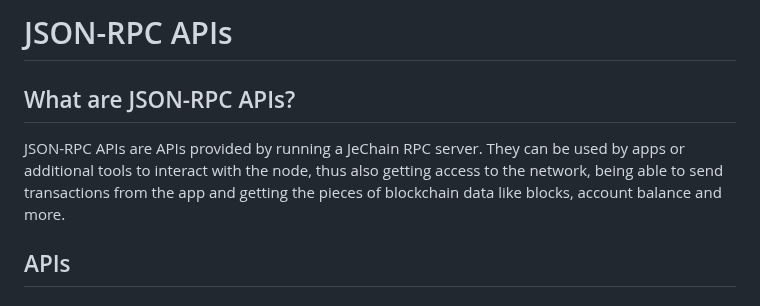
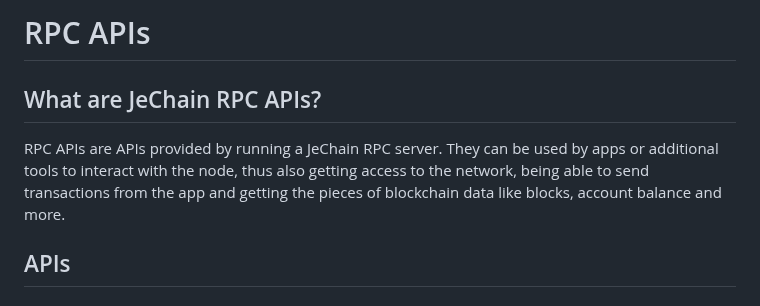
Before and after one commit to nguyenphuminh/JeChain, a Markdown page: RPC.md, the part around the change. Drawn GitHub-style.

Commit message:
Update and rename JSON-RPC.md to RPC.md
Change JSON-RPC to RPC

```diff
--- a/JSON-RPC.md
+++ b/RPC.md
@@ -1,8 +1,8 @@
-# JSON-RPC APIs
+# RPC APIs
 
-## What are JSON-RPC APIs?
+## What are JeChain RPC APIs?
 
-JSON-RPC APIs are APIs provided by running a JeChain RPC server. They can be used by apps or additional tools to interact with the node, thus also getting access to the network, being able to send transactions from the app and getting the pieces of blockchain data like blocks, account balance and more.
+RPC APIs are APIs provided by running a JeChain RPC server. They can be used by apps or additional tools to interact with the node, thus also getting access to the network, being able to send transactions from the app and getting the pieces of blockchain data like blocks, account balance and more.
 
 
 ## APIs
```
